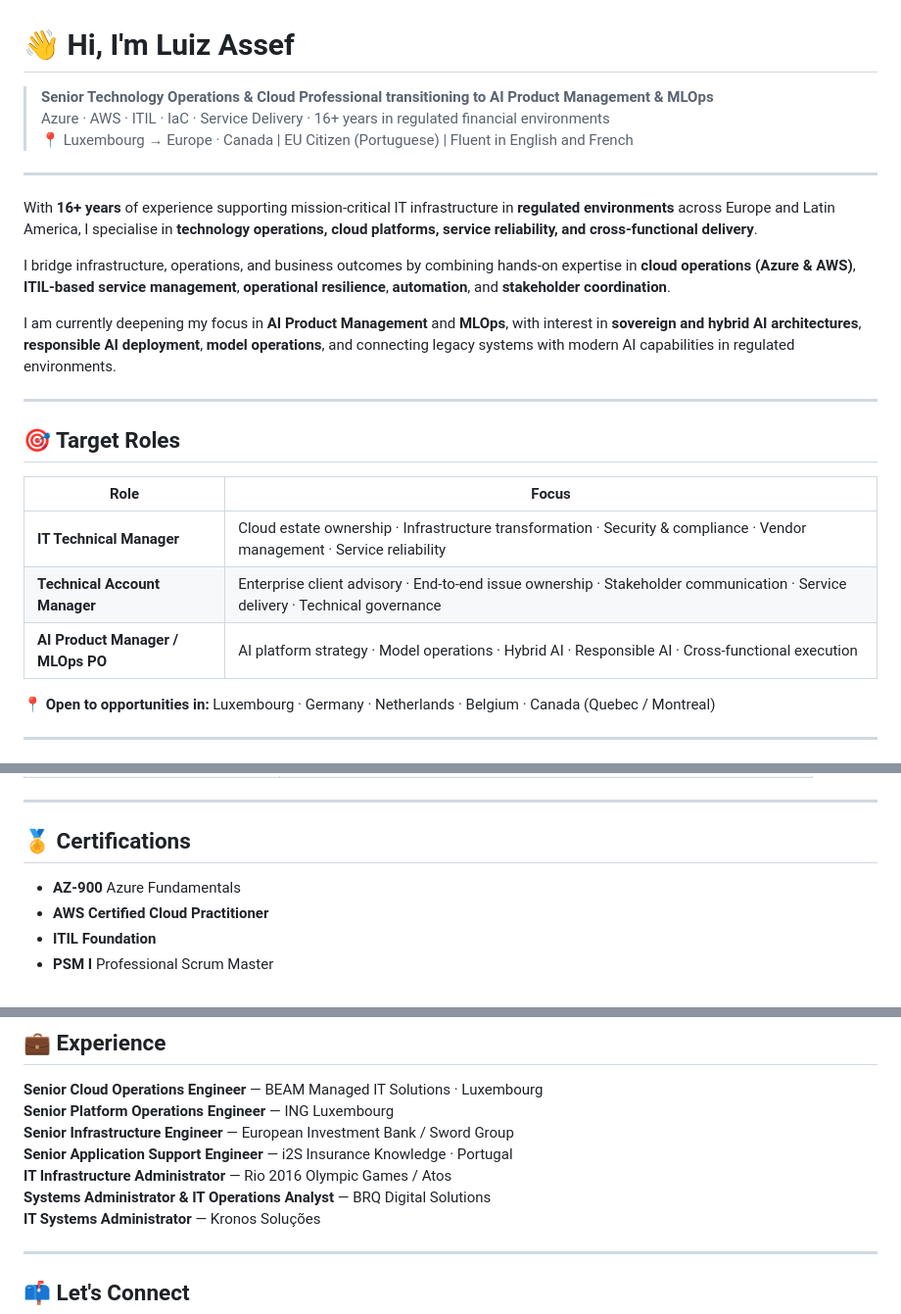
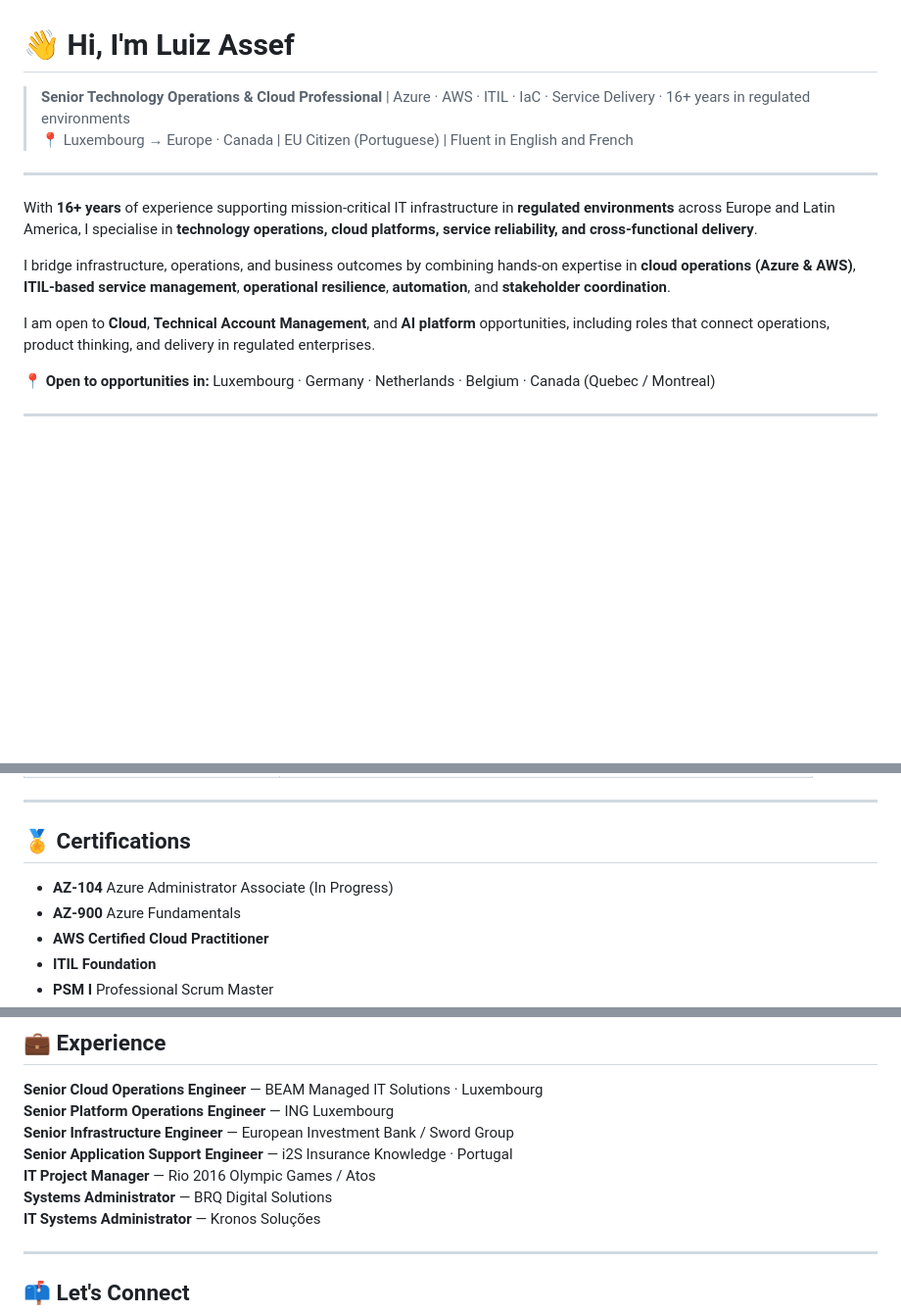
Before and after one commit to gonzalezluizpro/luiz-assef.github.io, a Markdown page: README.md, 3 parts joined by grey strips. Shown at 98% size. Rendered like a GitHub page; blank space fills up the shorter version.

Commit message:
Revise personal introduction and target roles
Updated professional focus and target roles in the README.

```diff
--- a/README.md
+++ b/README.md
@@ -1,7 +1,6 @@
 # 👋 Hi, I'm Luiz Assef
 
-> **Senior Technology Operations & Cloud Professional transitioning to AI Product Management & MLOps**
-> Azure · AWS · ITIL · IaC · Service Delivery · 16+ years in regulated financial environments
+> **Senior Technology Operations & Cloud Professional** | Azure · AWS · ITIL · IaC · Service Delivery · 16+ years in regulated environments
 > 📍 Luxembourg → Europe · Canada | EU Citizen (Portuguese) | Fluent in English and French
 
 ---
@@ -10,17 +9,7 @@ With **16+ years** of experience supporting mission-critical IT infrastructure i
 
 I bridge infrastructure, operations, and business outcomes by combining hands-on expertise in **cloud operations (Azure & AWS)**, **ITIL-based service management**, **operational resilience**, **automation**, and **stakeholder coordination**.
 
-I am currently deepening my focus in **AI Product Management** and **MLOps**, with interest in **sovereign and hybrid AI architectures**, **responsible AI deployment**, **model operations**, and connecting legacy systems with modern AI capabilities in regulated environments.
-
----
-
-## 🎯 Target Roles
-
-| Role | Focus |
-|---|---|
-| **IT Technical Manager** | Cloud estate ownership · Infrastructure transformation · Security & compliance · Vendor management · Service reliability |
-| **Technical Account Manager** | Enterprise client advisory · End-to-end issue ownership · Stakeholder communication · Service delivery · Technical governance |
-| **AI Product Manager / MLOps PO** | AI platform strategy · Model operations · Hybrid AI · Responsible AI · Cross-functional execution |
+I am open to **Cloud**, **Technical Account Management**, and **AI platform** opportunities, including roles that connect operations, product thinking, and delivery in regulated enterprises.
 
 📍 **Open to opportunities in:** Luxembourg · Germany · Netherlands · Belgium · Canada (Quebec / Montreal)
 
@@ -56,6 +45,7 @@ I am currently deepening my focus in **AI Product Management** and **MLOps**, wi
 
 ## 🏅 Certifications
 
+- **AZ-104** Azure Administrator Associate (In Progress)
 - **AZ-900** Azure Fundamentals
 - **AWS Certified Cloud Practitioner**
 - **ITIL Foundation**
@@ -82,8 +72,8 @@ I am currently deepening my focus in **AI Product Management** and **MLOps**, wi
 **Senior Platform Operations Engineer** — ING Luxembourg
 **Senior Infrastructure Engineer** — European Investment Bank / Sword Group
 **Senior Application Support Engineer** — i2S Insurance Knowledge · Portugal
-**IT Infrastructure Administrator** — Rio 2016 Olympic Games / Atos
-**Systems Administrator & IT Operations Analyst** — BRQ Digital Solutions
+**IT Project Manager** — Rio 2016 Olympic Games / Atos
+**Systems Administrator** — BRQ Digital Solutions
 **IT Systems Administrator** — Kronos Soluções
 
 ---
```
